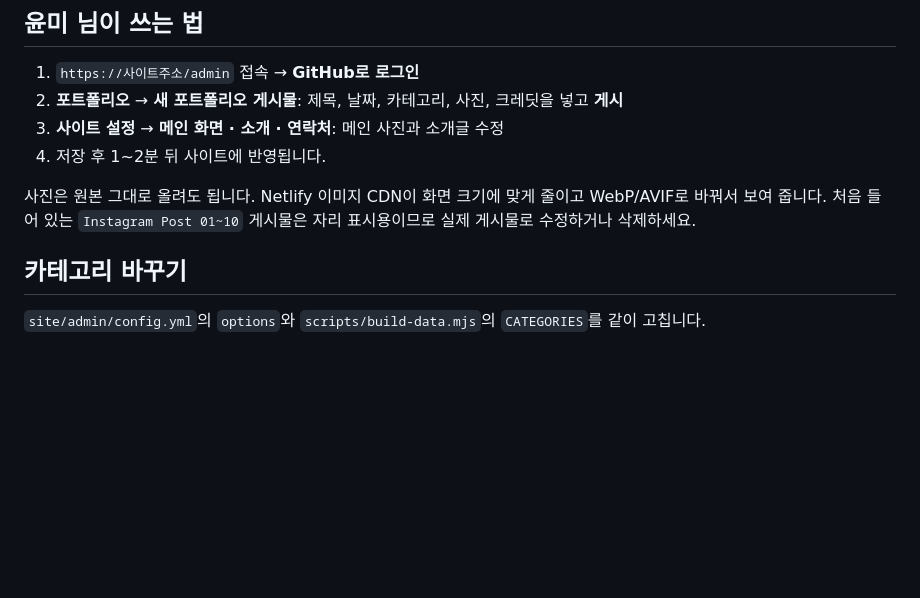
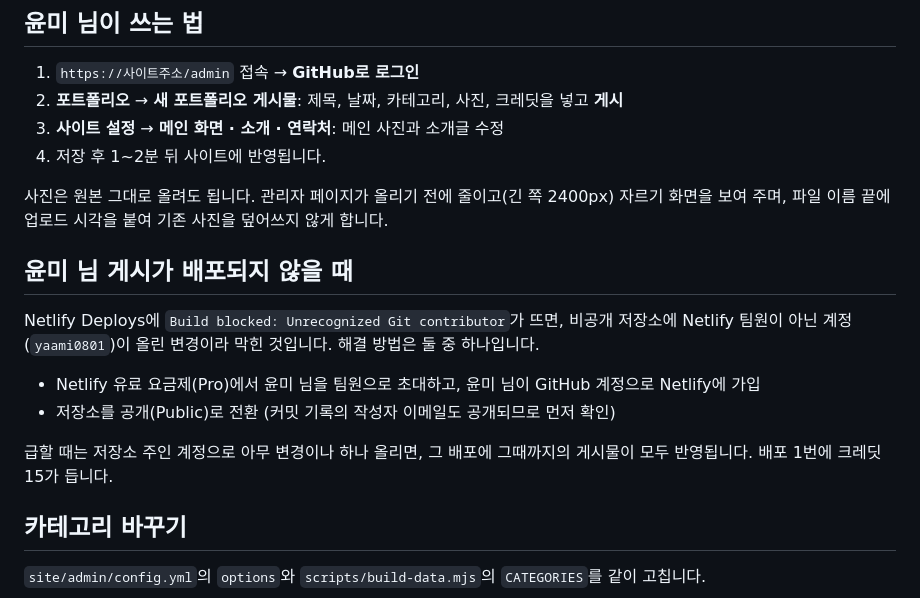
Before and after one commit to ran2989/jeongyunmi-portfolio, a Markdown page: DEPLOY.md, the part around the change. Rendered like a GitHub page; blank space fills up the shorter version.

Commit message:
Document the Netlify contributor block and current upload behavior
Also redeploys the site so Yunmi's Harper's Bazaar Korea post, which
Netlify blocked as an unrecognized contributor, goes live.

Co-Authored-By: Claude Opus 5.5 <noreply@anthropic.com>
Claude-Session: https://claude.ai/code/session_012NobERCtf6FwqjFajjhqXf

```diff
--- a/DEPLOY.md
+++ b/DEPLOY.md
@@ -39,8 +39,19 @@
 3. **사이트 설정** → **메인 화면 · 소개 · 연락처**: 메인 사진과 소개글 수정
 4. 저장 후 1~2분 뒤 사이트에 반영됩니다.
 
-사진은 원본 그대로 올려도 됩니다. Netlify 이미지 CDN이 화면 크기에 맞게 줄이고 WebP/AVIF로 바꿔서 보여 줍니다.
-처음 들어 있는 `Instagram Post 01~10` 게시물은 자리 표시용이므로 실제 게시물로 수정하거나 삭제하세요.
+사진은 원본 그대로 올려도 됩니다. 관리자 페이지가 올리기 전에 줄이고(긴 쪽 2400px) 자르기 화면을 보여 주며,
+파일 이름 끝에 업로드 시각을 붙여 기존 사진을 덮어쓰지 않게 합니다.
+
+## 윤미 님 게시가 배포되지 않을 때
+
+Netlify Deploys에 `Build blocked: Unrecognized Git contributor`가 뜨면, 비공개 저장소에 Netlify 팀원이 아닌 계정
+(`yaami0801`)이 올린 변경이라 막힌 것입니다. 해결 방법은 둘 중 하나입니다.
+
+- Netlify 유료 요금제(Pro)에서 윤미 님을 팀원으로 초대하고, 윤미 님이 GitHub 계정으로 Netlify에 가입
+- 저장소를 공개(Public)로 전환 (커밋 기록의 작성자 이메일도 공개되므로 먼저 확인)
+
+급할 때는 저장소 주인 계정으로 아무 변경이나 하나 올리면, 그 배포에 그때까지의 게시물이 모두 반영됩니다.
+배포 1번에 크레딧 15가 듭니다.
 
 ## 카테고리 바꾸기
 
```
